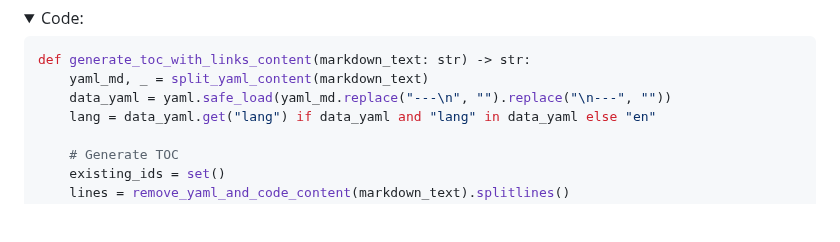
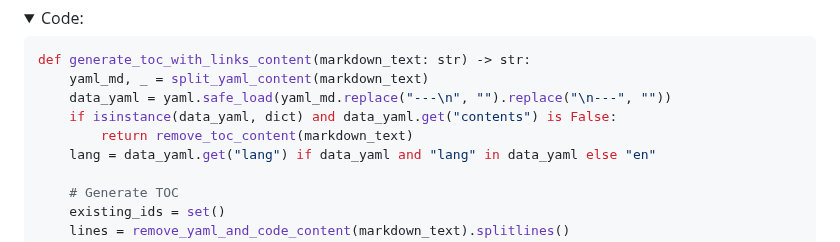
Before and after one commit to Harrix/harrix-pylib, a Markdown page: docs/funcs_md.g.md, the part around the change. GitHub-like rendering; folded sections open; blank space fills up the shorter version.

Commit message:
📚 Docs. Update

```diff
--- a/docs/funcs_md.g.md
+++ b/docs/funcs_md.g.md
@@ -2379,6 +2379,8 @@ print(h.md.generate_toc_with_links_content(text))
 def generate_toc_with_links_content(markdown_text: str) -> str:
     yaml_md, _ = split_yaml_content(markdown_text)
     data_yaml = yaml.safe_load(yaml_md.replace("---\n", "").replace("\n---", ""))
+    if isinstance(data_yaml, dict) and data_yaml.get("contents") is False:
+        return remove_toc_content(markdown_text)
     lang = data_yaml.get("lang") if data_yaml and "lang" in data_yaml else "en"
 
     # Generate TOC
```
